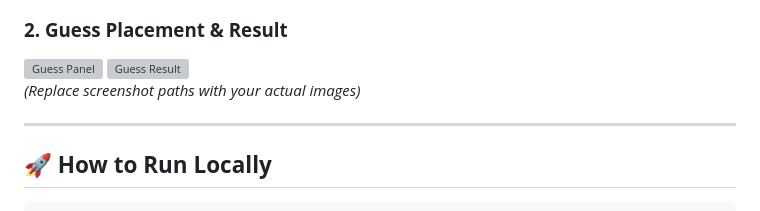
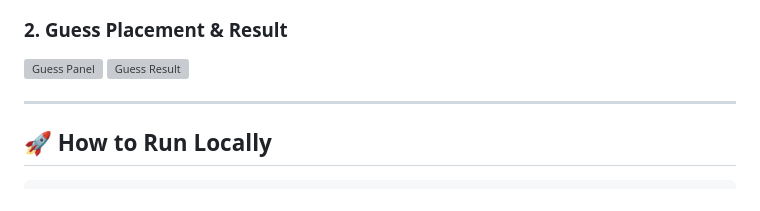
Before and after one commit to Aritra7070/GeoQuest, a Markdown page: README.md, the part around the change. GitHub-like rendering; grey boxes are pictures that could not be loaded.

Commit message:
updated readme
Removed placeholder text for screenshot paths in README.

```diff
--- a/README.md
+++ b/README.md
@@ -114,7 +114,7 @@ No backend, database, or authentication is required.
 <img src="Assets/game ss1.png" width="700" alt="Guess Panel" />
 <img src="Assets/game ss2.png" width="700" alt="Guess Result" />
 
-_(Replace screenshot paths with your actual images)_
+
 
 ---
 
```
